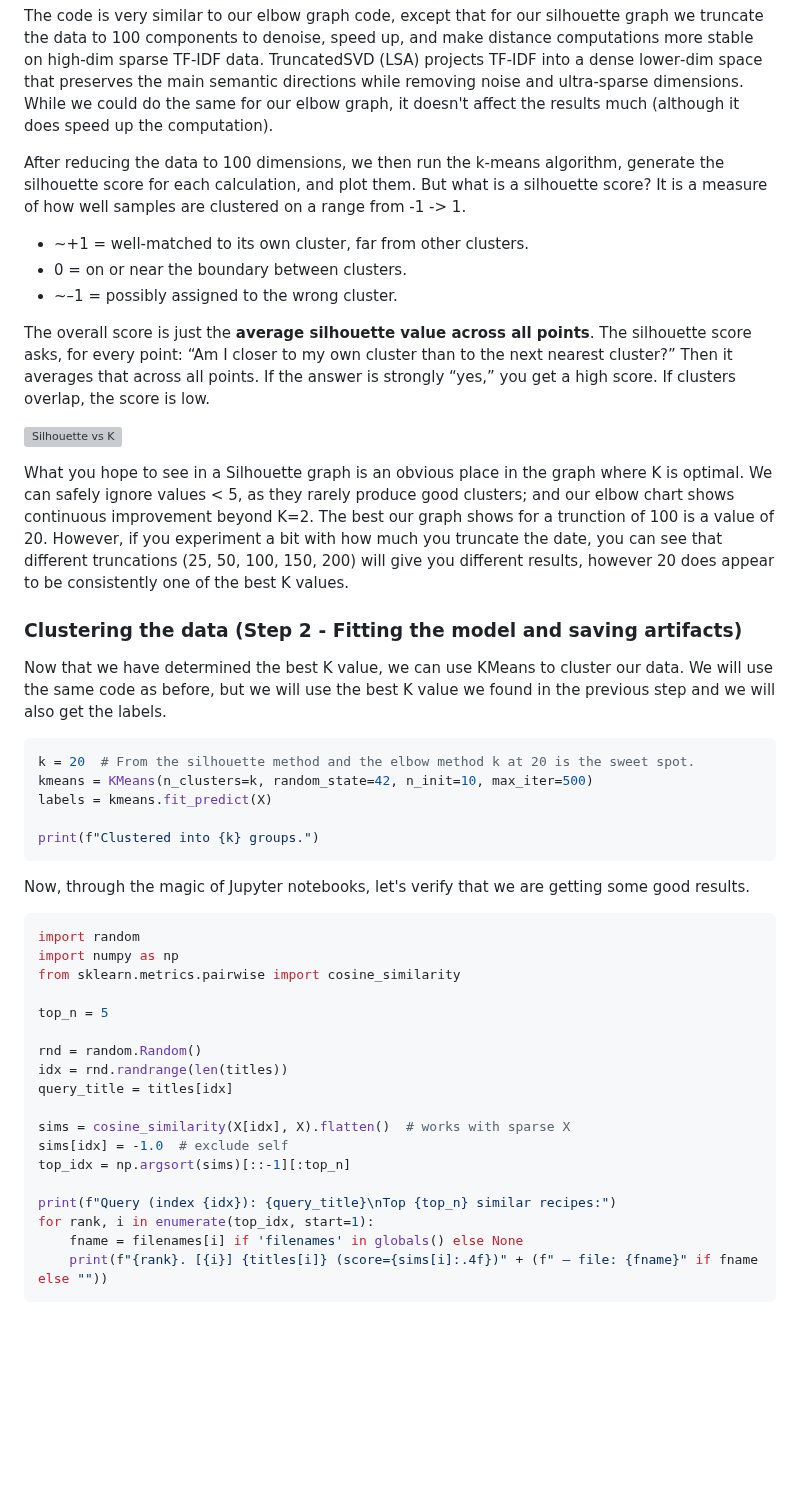
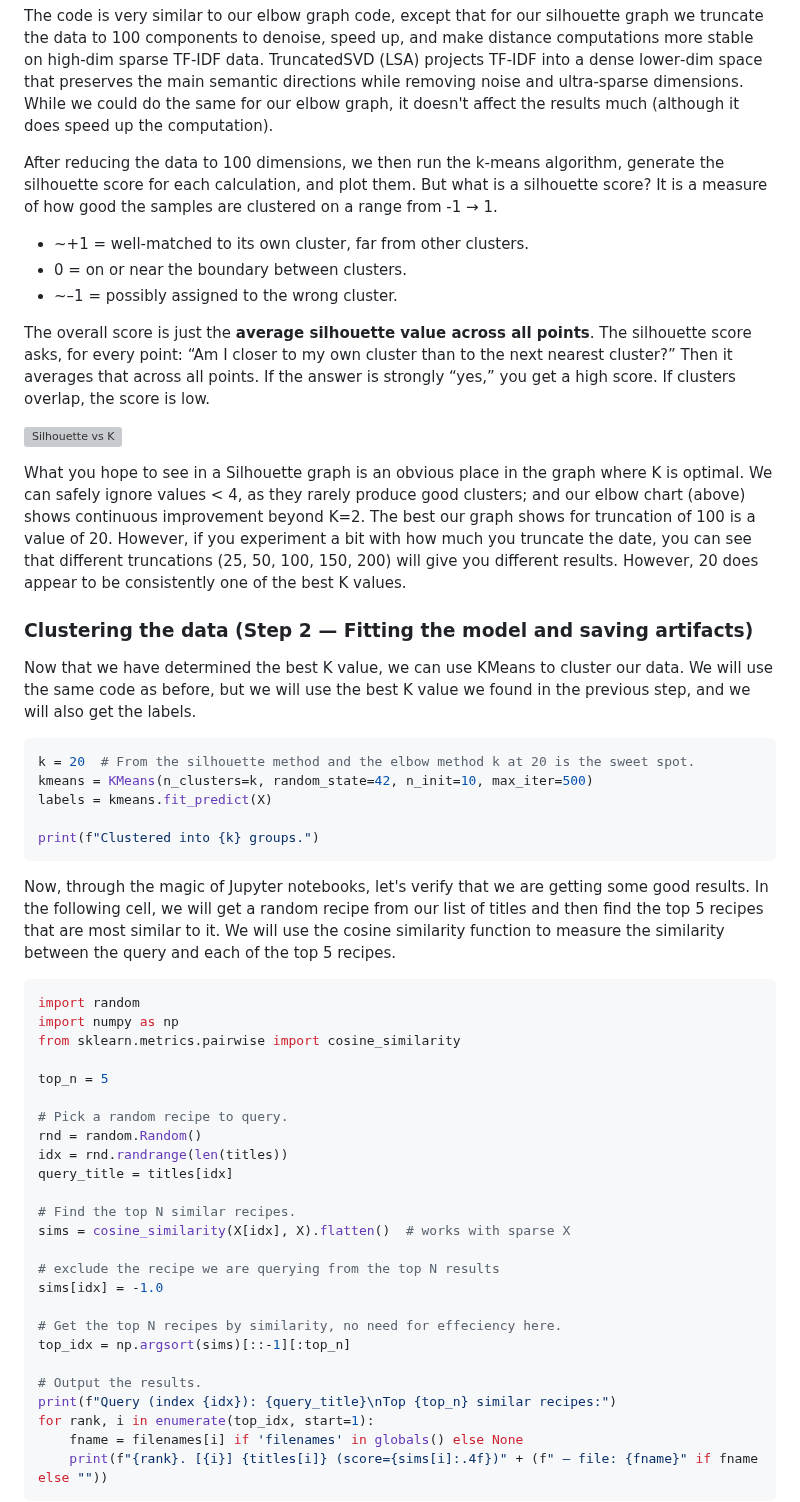
Before and after one commit to kriserickson/aging-coder, a Markdown page: src/posts/2025-08-22-clustering-the-cookbook-a-taste-of-unsupervised-learning.md, the part around one of its changes. GitHub-like rendering; blank space fills up the shorter version; grey boxes are pictures that could not be loaded.

````diff
--- a/src/posts/2025-08-22-clustering-the-cookbook-a-taste-of-unsupervised-learning.md
+++ b/src/posts/2025-08-22-clustering-the-cookbook-a-taste-of-unsupervised-learning.md
@@ -279,7 +276,7 @@ plt.show()
 
 The code is very similar to our elbow graph code, except that for our silhouette graph we truncate the data to 100 components to denoise, speed up, and make distance computations more stable on high‑dim sparse TF‑IDF data. TruncatedSVD (LSA) projects TF‑IDF into a dense lower‑dim space that preserves the main semantic directions while removing noise and ultra‑sparse dimensions.  While we could do the same for our elbow graph, it doesn't affect the results much (although it does speed up the computation).
 
-After reducing the data to 100 dimensions, we then run the k-means algorithm, generate the silhouette score for each calculation, and plot them.  But what is a silhouette score?  It is a measure of how well samples are clustered on a range from -1 -> 1.
+After reducing the data to 100 dimensions, we then run the k-means algorithm, generate the silhouette score for each calculation, and plot them.  But what is a silhouette score?  It is a measure of how good the samples are clustered on a range from -1 → 1.
 
 - ~+1 = well-matched to its own cluster, far from other clusters.
 - 0 = on or near the boundary between clusters.
@@ -289,11 +286,11 @@ The overall score is just the **average silhouette value across all points**.  T
 
 ![Silhouette vs K](/img/unsupervised/silhouette.png)
 
-What you hope to see in a Silhouette graph is an obvious place in the graph where K is optimal.  We can safely ignore values < 5, as they rarely produce good clusters; and our elbow chart shows continuous improvement beyond K=2.  The best our graph shows for a trunction of 100 is a value of 20. However, if you experiment a bit with how much you truncate the date, you can see that different truncations (25, 50, 100, 150, 200) will give you different results, however 20 does appear to be consistently one of the best K values.
+What you hope to see in a Silhouette graph is an obvious place in the graph where K is optimal.  We can safely ignore values < 4, as they rarely produce good clusters; and our elbow chart (above) shows continuous improvement beyond K=2.  The best our graph shows for truncation of 100 is a value of 20. However, if you experiment a bit with how much you truncate the date, you can see that different truncations (25, 50, 100, 150, 200) will give you different results.  However, 20 does appear to be consistently one of the best K values.
 
-### Clustering the data (Step 2 - Fitting the model and saving artifacts)
+### Clustering the data (Step 2 — Fitting the model and saving artifacts)
 
-Now that we have determined the best K value, we can use KMeans to cluster our data.  We will use the same code as before, but we will use the best K value we found in the previous step and we will also get the labels.
+Now that we have determined the best K value, we can use KMeans to cluster our data.  We will use the same code as before, but we will use the best K value we found in the previous step, and we will also get the labels.
 
 ```python
 k = 20  # From the silhouette method and the elbow method k at 20 is the sweet spot.
@@ -303,7 +300,7 @@ labels = kmeans.fit_predict(X)
 print(f"Clustered into {k} groups.")
 ```
 
-Now, through the magic of Jupyter notebooks, let's verify that we are getting some good results.
+Now, through the magic of Jupyter notebooks, let's verify that we are getting some good results.  In the following cell, we will get a random recipe from our list of titles and then find the top 5 recipes that are most similar to it.  We will use the cosine similarity function to measure the similarity between the query and each of the top 5 recipes.
 
 ```python
 import random
@@ -312,14 +309,21 @@ from sklearn.metrics.pairwise import cosine_similarity
 
 top_n = 5
 
+# Pick a random recipe to query.
 rnd = random.Random()
 idx = rnd.randrange(len(titles))
 query_title = titles[idx]
 
+# Find the top N similar recipes.
 sims = cosine_similarity(X[idx], X).flatten()  # works with sparse X
-sims[idx] = -1.0  # exclude self
+
+# exclude the recipe we are querying from the top N results
+sims[idx] = -1.0
+
+# Get the top N recipes by similarity, no need for effeciency here.
 top_idx = np.argsort(sims)[::-1][:top_n]
 
+# Output the results.
 print(f"Query (index {idx}): {query_title}\nTop {top_n} similar recipes:")
 for rank, i in enumerate(top_idx, start=1):
     fname = filenames[i] if 'filenames' in globals() else None
````
Also changed, not shown: other parts of src/posts/2025-08-22-clustering-the-cookbook-a-taste-of-unsupervised-learning.md (+54 -38 lines).
